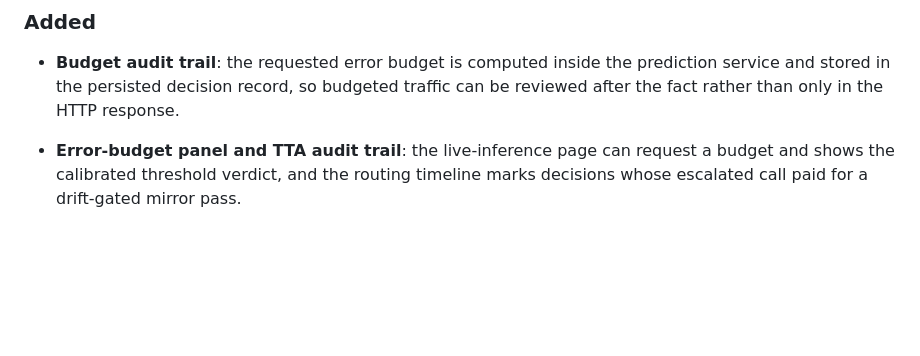
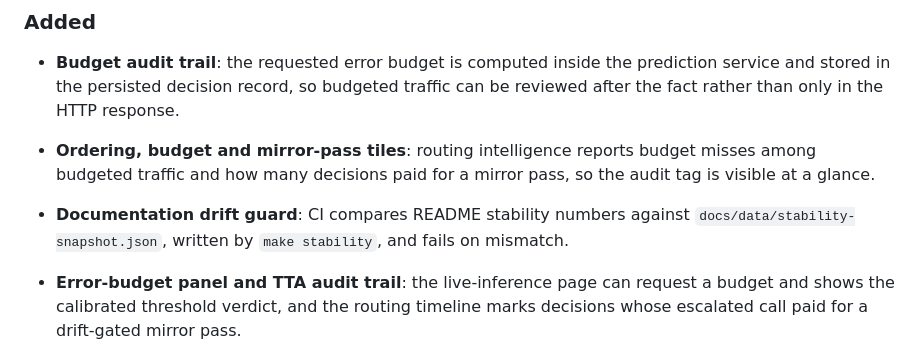
Before and after one commit to officialarghya29/AETHER, a Markdown page: CHANGELOG.md, the part around the change. Rendered like a GitHub page; blank space fills up the shorter version.

```diff
--- a/CHANGELOG.md
+++ b/CHANGELOG.md
@@ -42,6 +42,12 @@ project adheres to semantic versioning.
 - **Budget audit trail**: the requested error budget is computed inside the prediction service
   and stored in the persisted decision record, so budgeted traffic can be reviewed after the
   fact rather than only in the HTTP response.
+
+- **Ordering, budget and mirror-pass tiles**: routing intelligence reports budget misses
+  among budgeted traffic and how many decisions paid for a mirror pass, so the audit tag is
+  visible at a glance.
+- **Documentation drift guard**: CI compares README stability numbers against
+  `docs/data/stability-snapshot.json`, written by `make stability`, and fails on mismatch.
 
 - **Error-budget panel and TTA audit trail**: the live-inference page can request a budget and
   shows the calibrated threshold verdict, and the routing timeline marks decisions whose
```
Also changed, not shown: README.md (+6 -2 lines), docs/IMPLEMENTATION_STATUS.md (+1 -1 lines), docs/assets/dashboard-tta.png (added), 9 other files.
